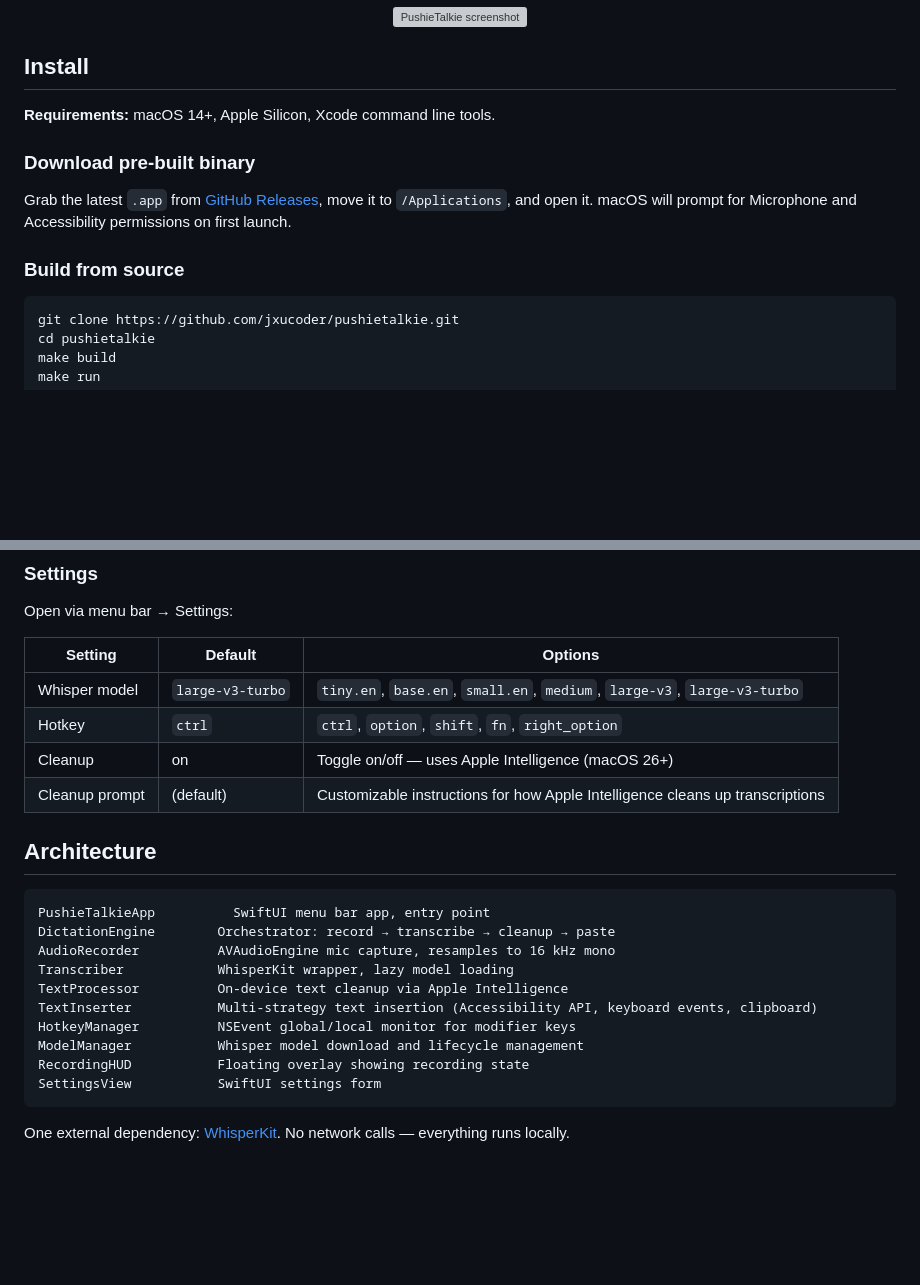
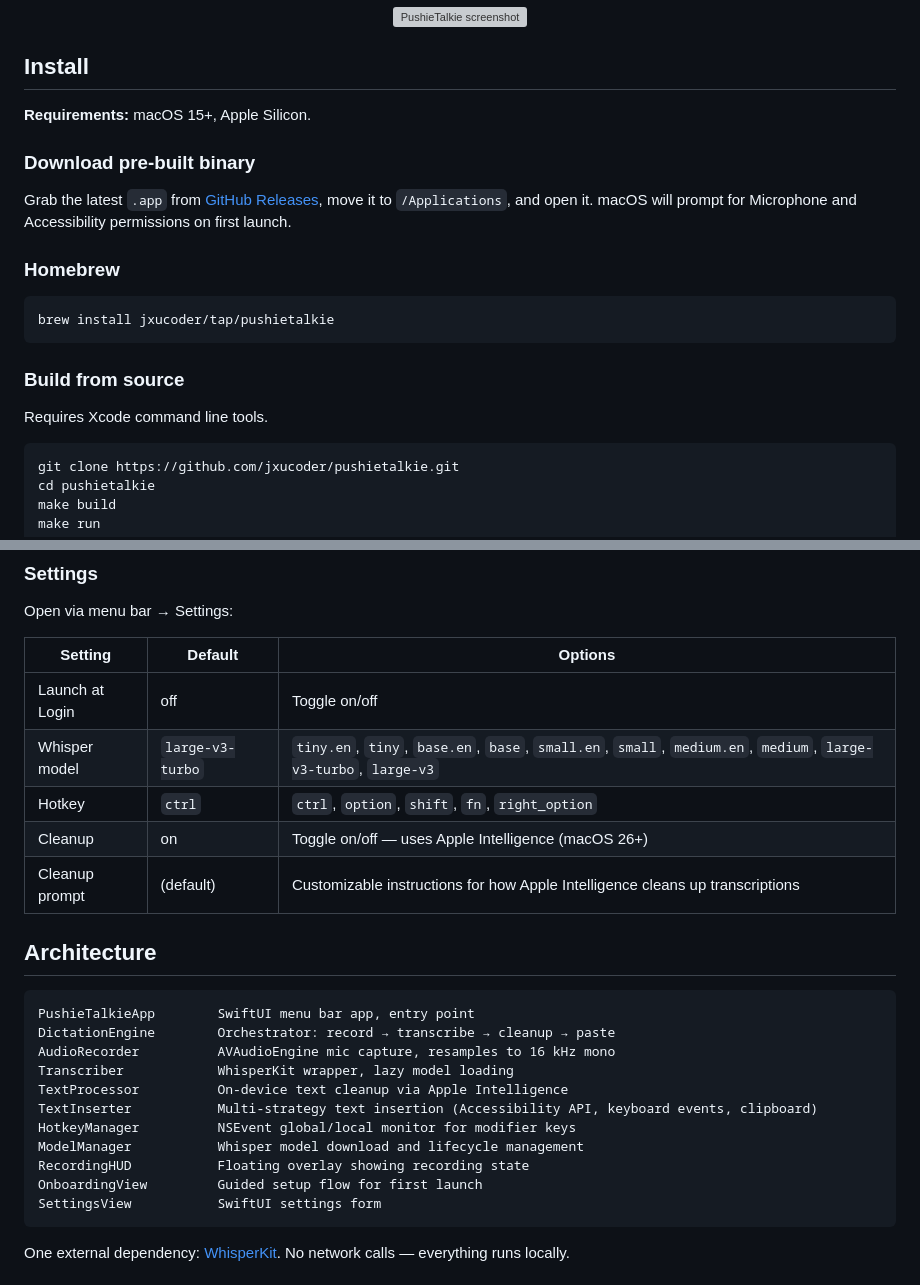
Before and after one commit to jxucoder/hold-to-talk, a Markdown page: README.md, 2 parts joined by grey strips. Drawn GitHub-style; blank space fills up the shorter version; grey boxes are pictures that could not be loaded.

Commit message:
docs: update README with correct macOS version, Homebrew install, and complete model list
Co-Authored-By: Claude <noreply@anthropic.com>

````diff
--- a/README.md
+++ b/README.md
@@ -17,13 +17,21 @@ Free, open-source voice dictation for macOS. Hold a key, speak, release — your
 
 ## Install
 
-**Requirements:** macOS 14+, Apple Silicon, Xcode command line tools.
+**Requirements:** macOS 15+, Apple Silicon.
 
 ### Download pre-built binary
 
 Grab the latest `.app` from [GitHub Releases](https://github.com/jxucoder/pushietalkie/releases), move it to `/Applications`, and open it. macOS will prompt for Microphone and Accessibility permissions on first launch.
 
+### Homebrew
+
+```bash
+brew install jxucoder/tap/pushietalkie
+```
+
 ### Build from source
+
+Requires Xcode command line tools.
 
 ```bash
 git clone https://github.com/jxucoder/pushietalkie.git
@@ -47,7 +55,8 @@ Open via menu bar → Settings:
 
 | Setting | Default | Options |
 |---|---|---|
-| Whisper model | `large-v3-turbo` | `tiny.en`, `base.en`, `small.en`, `medium`, `large-v3`, `large-v3-turbo` |
+| Launch at Login | off | Toggle on/off |
+| Whisper model | `large-v3-turbo` | `tiny.en`, `tiny`, `base.en`, `base`, `small.en`, `small`, `medium.en`, `medium`, `large-v3-turbo`, `large-v3` |
 | Hotkey | `ctrl` | `ctrl`, `option`, `shift`, `fn`, `right_option` |
 | Cleanup | on | Toggle on/off — uses Apple Intelligence (macOS 26+) |
 | Cleanup prompt | (default) | Customizable instructions for how Apple Intelligence cleans up transcriptions |
@@ -55,7 +64,7 @@ Open via menu bar → Settings:
 ## Architecture
 
 ```
-PushieTalkieApp          SwiftUI menu bar app, entry point
+PushieTalkieApp        SwiftUI menu bar app, entry point
 DictationEngine        Orchestrator: record → transcribe → cleanup → paste
 AudioRecorder          AVAudioEngine mic capture, resamples to 16 kHz mono
 Transcriber            WhisperKit wrapper, lazy model loading
@@ -64,6 +73,7 @@ TextInserter           Multi-strategy text insertion (Accessibility API, keyboar
 HotkeyManager          NSEvent global/local monitor for modifier keys
 ModelManager           Whisper model download and lifecycle management
 RecordingHUD           Floating overlay showing recording state
+OnboardingView         Guided setup flow for first launch
 SettingsView           SwiftUI settings form
 ```
 
````
